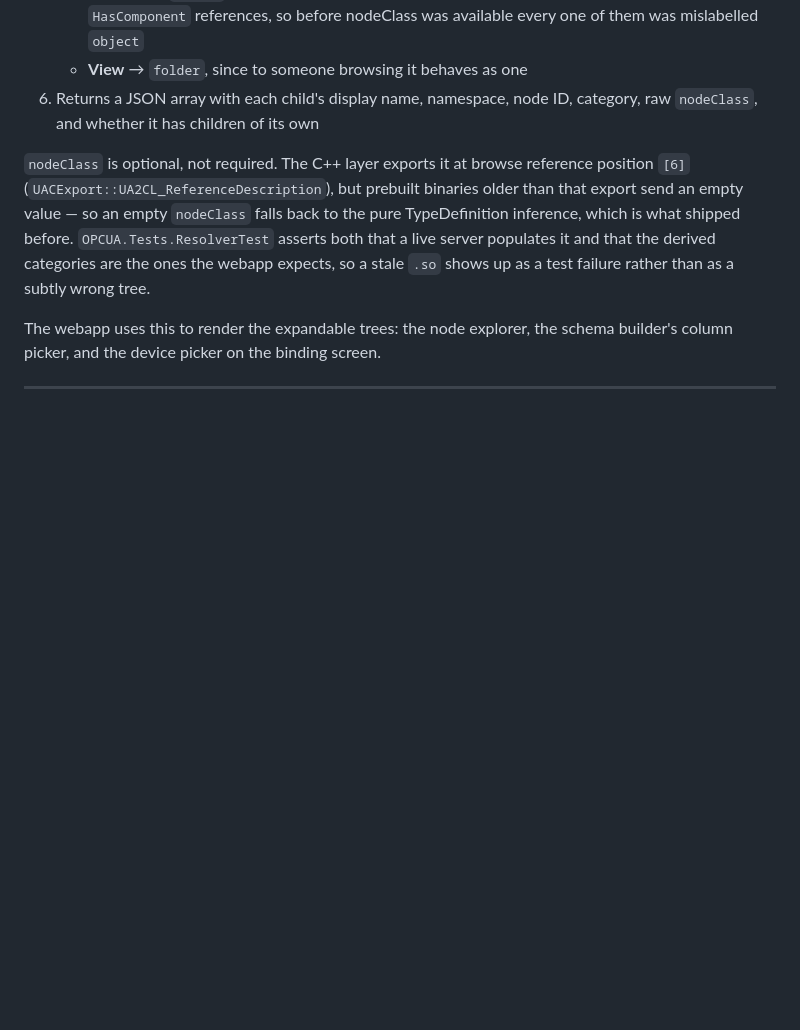
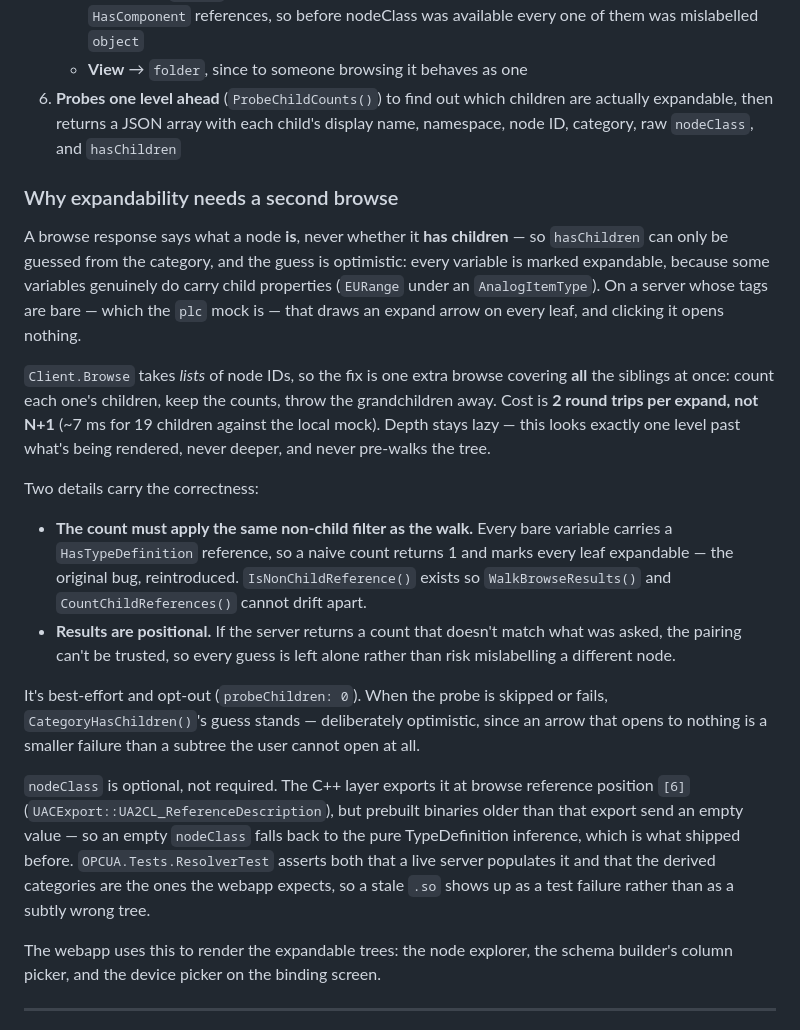
Before and after one commit to GiornoRetr0/iris-opcua, a Markdown page: ARCHITECTURE.md, the part around the change. Rendered like a GitHub page; blank space fills up the shorter version.

Commit message:
docs: explain why expandability costs a second browse
Records the batching, the one-level-lookahead bound, the HasTypeDefinition
filter that the child count must share with the walk, and why the fallback
guess stays optimistic.

```diff
--- a/ARCHITECTURE.md
+++ b/ARCHITECTURE.md
@@ -337,7 +337,20 @@ When you expand a node in a tree view, the frontend calls `/browse` with the nod
    - **Variable** → `property` if the reference type is "HasProperty" or the type definition is PropertyType (68); otherwise `variable`
    - **Method** → `method`. This is the case inference could never get right: methods arrive over ordinary `HasComponent` references, so before nodeClass was available every one of them was mislabelled `object`
    - **View** → `folder`, since to someone browsing it behaves as one
-6. Returns a JSON array with each child's display name, namespace, node ID, category, raw `nodeClass`, and whether it has children of its own
+6. **Probes one level ahead** (`ProbeChildCounts()`) to find out which children are actually expandable, then returns a JSON array with each child's display name, namespace, node ID, category, raw `nodeClass`, and `hasChildren`
+
+### Why expandability needs a second browse
+
+A browse response says what a node **is**, never whether it **has children** — so `hasChildren` can only be guessed from the category, and the guess is optimistic: every variable is marked expandable, because some variables genuinely do carry child properties (`EURange` under an `AnalogItemType`). On a server whose tags are bare — which the `plc` mock is — that draws an expand arrow on every leaf, and clicking it opens nothing.
+
+`Client.Browse` takes *lists* of node IDs, so the fix is one extra browse covering **all** the siblings at once: count each one's children, keep the counts, throw the grandchildren away. Cost is **2 round trips per expand, not N+1** (~7 ms for 19 children against the local mock). Depth stays lazy — this looks exactly one level past what's being rendered, never deeper, and never pre-walks the tree.
+
+Two details carry the correctness:
+
+- **The count must apply the same non-child filter as the walk.** Every bare variable carries a `HasTypeDefinition` reference, so a naive count returns 1 and marks every leaf expandable — the original bug, reintroduced. `IsNonChildReference()` exists so `WalkBrowseResults()` and `CountChildReferences()` cannot drift apart.
+- **Results are positional.** If the server returns a count that doesn't match what was asked, the pairing can't be trusted, so every guess is left alone rather than risk mislabelling a different node.
+
+It's best-effort and opt-out (`probeChildren: 0`). When the probe is skipped or fails, `CategoryHasChildren()`'s guess stands — deliberately optimistic, since an arrow that opens to nothing is a smaller failure than a subtree the user cannot open at all.
 
 `nodeClass` is optional, not required. The C++ layer exports it at browse reference position `[6]` (`UACExport::UA2CL_ReferenceDescription`), but prebuilt binaries older than that export send an empty value — so an empty `nodeClass` falls back to the pure TypeDefinition inference, which is what shipped before. `OPCUA.Tests.ResolverTest` asserts both that a live server populates it and that the derived categories are the ones the webapp expects, so a stale `.so` shows up as a test failure rather than as a subtly wrong tree.
 
```
